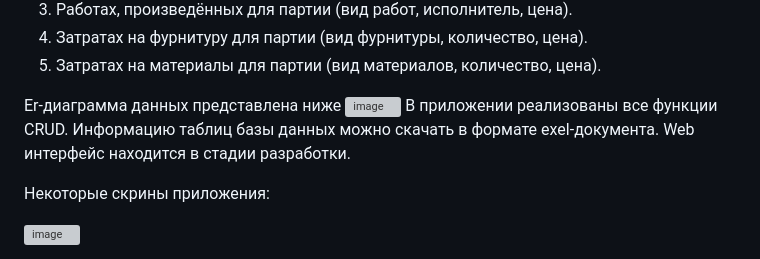
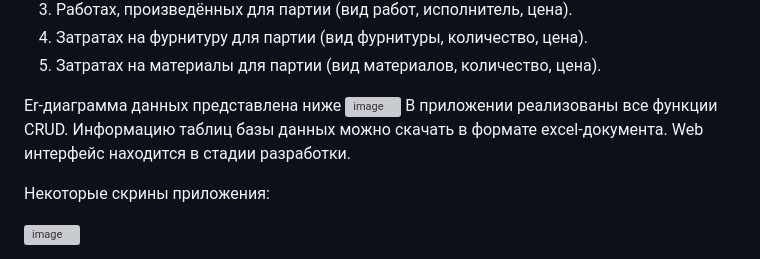
Before and after one commit to ShchAnna/tamibo, a Markdown page: README.md, the part around the change. Rendered like a GitHub page; grey boxes are pictures that could not be loaded.

```diff
--- a/README.md
+++ b/README.md
@@ -13,7 +13,7 @@
 
 Er-диаграмма данных представлена ниже
 ![image](https://github.com/ShchAnna/tamibo/assets/107045884/25055718-1241-4712-8ac0-5210a7827f1e)
-В приложении реализованы все функции CRUD. Информацию таблиц базы данных можно скачать в формате exel-документа. Web интерфейс находится в стадии разработки.
+В приложении реализованы все функции CRUD. Информацию таблиц базы данных можно скачать в формате exсel-документа. Web интерфейс находится в стадии разработки.
 
 Некоторые скрины приложения:
 
```
